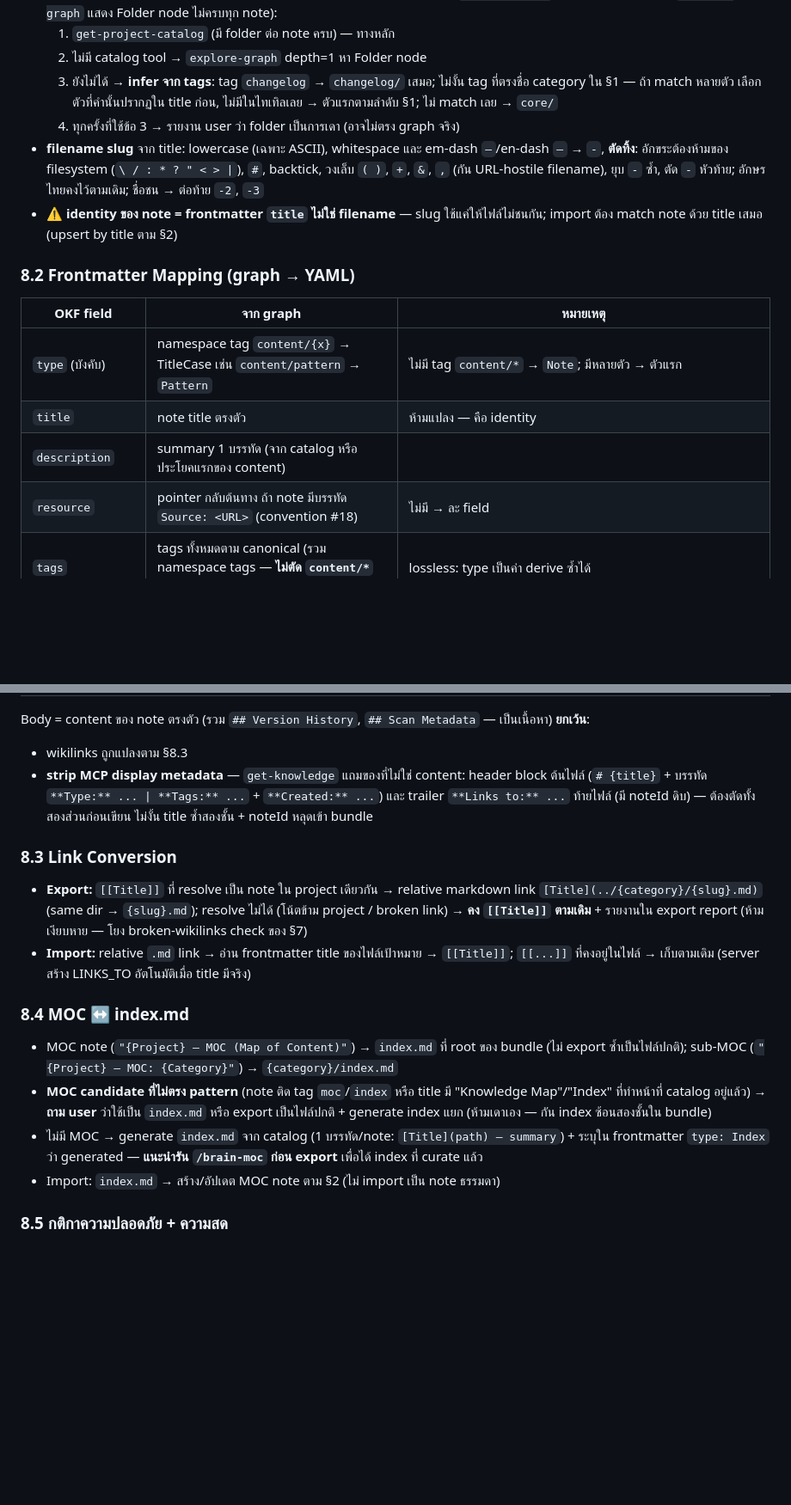
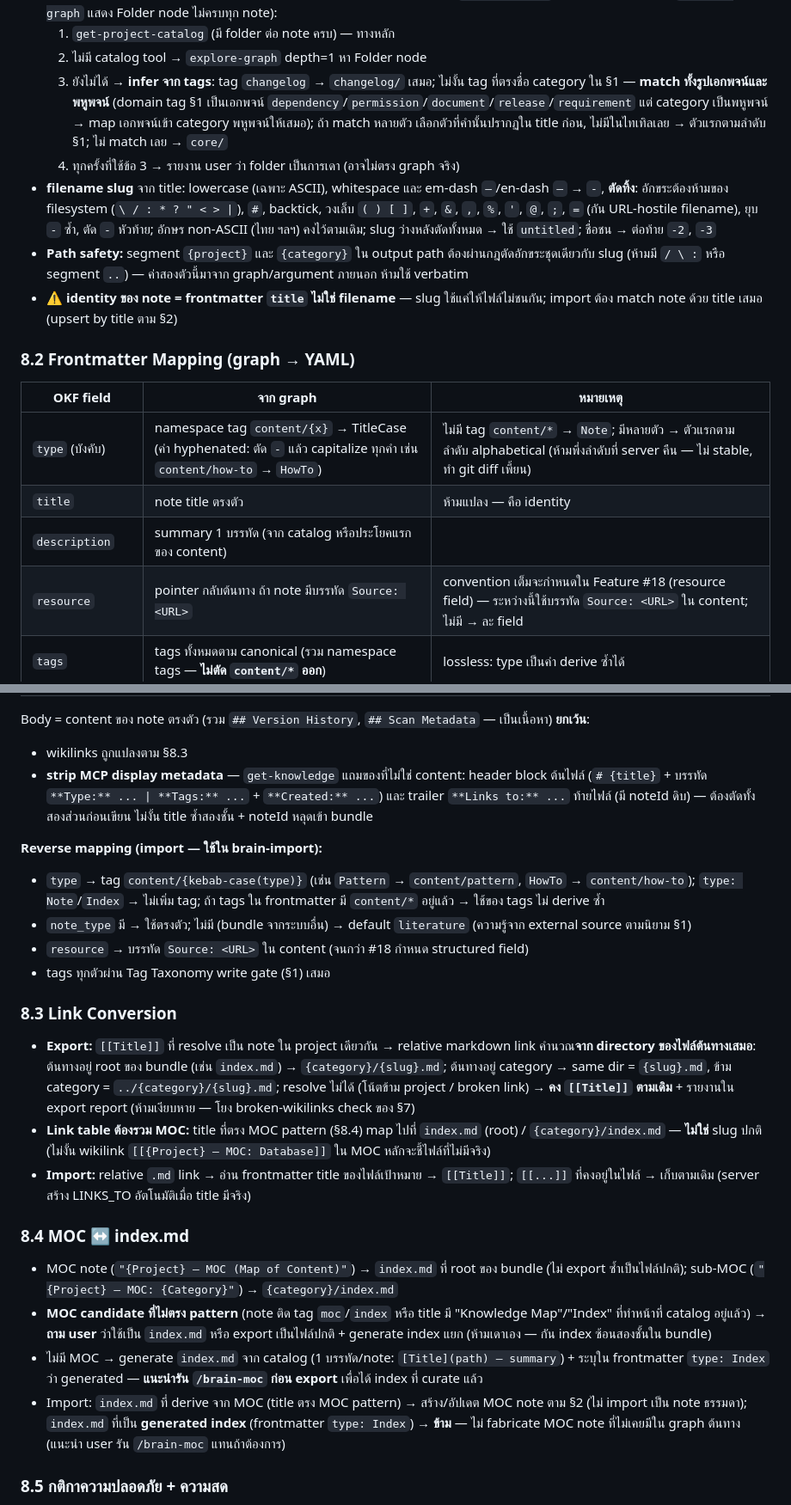
Before and after one commit to mounchons/AgentMarketPlace, a Markdown page: plugins/brain/GRAPH_PROTOCOL.md, 2 parts joined by grey strips. Shown at 86% size. Drawn GitHub-style; blank space fills up the shorter version.

```diff
--- a/plugins/brain/GRAPH_PROTOCOL.md
+++ b/plugins/brain/GRAPH_PROTOCOL.md
@@ -249,19 +255,20 @@ brain-scan Smart Scan หา last scan state ตามลำดับ:
 - **Folder determination fallback chain** (smoke-tested 2026-07-10 — `get-knowledge` ไม่คืน folderPath และ `explore-graph` แสดง Folder node ไม่ครบทุก note):
   1. `get-project-catalog` (มี folder ต่อ note ครบ) — ทางหลัก
   2. ไม่มี catalog tool → `explore-graph` depth=1 หา Folder node
-  3. ยังไม่ได้ → **infer จาก tags**: tag `changelog` → `changelog/` เสมอ; ไม่งั้น tag ที่ตรงชื่อ category ใน §1 — ถ้า match หลายตัว เลือกตัวที่คำนั้นปรากฏใน title ก่อน, ไม่มีในไทเทิลเลย → ตัวแรกตามลำดับ §1; ไม่ match เลย → `core/`
+  3. ยังไม่ได้ → **infer จาก tags**: tag `changelog` → `changelog/` เสมอ; ไม่งั้น tag ที่ตรงชื่อ category ใน §1 — **match ทั้งรูปเอกพจน์และพหูพจน์** (domain tag §1 เป็นเอกพจน์ `dependency`/`permission`/`document`/`release`/`requirement` แต่ category เป็นพหูพจน์ → map เอกพจน์เข้า category พหูพจน์ให้เสมอ); ถ้า match หลายตัว เลือกตัวที่คำนั้นปรากฏใน title ก่อน, ไม่มีในไทเทิลเลย → ตัวแรกตามลำดับ §1; ไม่ match เลย → `core/`
   4. ทุกครั้งที่ใช้ข้อ 3 → รายงาน user ว่า folder เป็นการเดา (อาจไม่ตรง graph จริง)
-- **filename slug** จาก title: lowercase (เฉพาะ ASCII), whitespace และ em-dash `—`/en-dash `–` → `-`, **ตัดทิ้ง**: อักขระต้องห้ามของ filesystem (`\ / : * ? " < > |`), `#`, backtick, วงเล็บ `( )`, `+`, `&`, `,` (กัน URL-hostile filename), ยุบ `-` ซ้ำ, ตัด `-` หัวท้าย; อักษรไทยคงไว้ตามเดิม; ชื่อชน → ต่อท้าย `-2`, `-3`
+- **filename slug** จาก title: lowercase (เฉพาะ ASCII), whitespace และ em-dash `—`/en-dash `–` → `-`, **ตัดทิ้ง**: อักขระต้องห้ามของ filesystem (`\ / : * ? " < > |`), `#`, backtick, วงเล็บ `( ) [ ]`, `+`, `&`, `,`, `%`, `'`, `@`, `;`, `=` (กัน URL-hostile filename), ยุบ `-` ซ้ำ, ตัด `-` หัวท้าย; อักษร non-ASCII (ไทย ฯลฯ) คงไว้ตามเดิม; slug ว่างหลังตัดทั้งหมด → ใช้ `untitled`; ชื่อชน → ต่อท้าย `-2`, `-3`
+- **Path safety:** segment `{project}` และ `{category}` ใน output path ต้องผ่านกฎตัดอักขระชุดเดียวกับ slug (ห้ามมี `/ \ :` หรือ segment `..`) — ค่าสองตัวนี้มาจาก graph/argument ภายนอก ห้ามใช้ verbatim
 - ⚠️ **identity ของ note = frontmatter `title` ไม่ใช่ filename** — slug ใช้แค่ให้ไฟล์ไม่ชนกัน; import ต้อง match note ด้วย title เสมอ (upsert by title ตาม §2)
 
 ### 8.2 Frontmatter Mapping (graph → YAML)
 
 | OKF field | จาก graph | หมายเหตุ |
 |---|---|---|
-| `type` (บังคับ) | namespace tag `content/{x}` → TitleCase เช่น `content/pattern` → `Pattern` | ไม่มี tag `content/*` → `Note`; มีหลายตัว → ตัวแรก |
+| `type` (บังคับ) | namespace tag `content/{x}` → TitleCase (ค่า hyphenated: ตัด `-` แล้ว capitalize ทุกคำ เช่น `content/how-to` → `HowTo`) | ไม่มี tag `content/*` → `Note`; มีหลายตัว → ตัวแรกตามลำดับ alphabetical (ห้ามพึ่งลำดับที่ server คืน — ไม่ stable, ทำ git diff เพี้ยน) |
 | `title` | note title ตรงตัว | ห้ามแปลง — คือ identity |
 | `description` | summary 1 บรรทัด (จาก catalog หรือประโยคแรกของ content) | |
-| `resource` | pointer กลับต้นทาง ถ้า note มีบรรทัด `Source: <URL>` (convention #18) | ไม่มี → ละ field |
+| `resource` | pointer กลับต้นทาง ถ้า note มีบรรทัด `Source: <URL>` | convention เต็มจะกำหนดใน Feature #18 (resource field) — ระหว่างนี้ใช้บรรทัด `Source: <URL>` ใน content; ไม่มี → ละ field |
 | `tags` | tags ทั้งหมดตาม canonical (รวม namespace tags — **ไม่ตัด `content/*` ออก**) | lossless: type เป็นค่า derive ซ้ำได้ |
 | `timestamp` | `updatedAt` ของ note (fallback: `createdAt`) ISO8601 | ⚠️ server ปัจจุบัน `get-knowledge` expose แค่ `Created:` → note ที่ update แล้วได้ timestamp เก่ากว่าจริง — จดเป็นงานฝั่ง SecondBrain; ระหว่างนี้ใช้ createdAt |
 | `note_type` (extension) | brain note type: `permanent` / `fleeting` / `literature` | OKF อนุญาต key เพิ่ม — importer อื่นข้ามได้ |
@@ -271,9 +278,16 @@ Body = content ของ note ตรงตัว (รวม `## Version History`
 - wikilinks ถูกแปลงตาม §8.3
 - **strip MCP display metadata** — `get-knowledge` แถมของที่ไม่ใช่ content: header block ต้นไฟล์ (`# {title}` + บรรทัด `**Type:** ... | **Tags:** ...` + `**Created:** ...`) และ trailer `**Links to:** ...` ท้ายไฟล์ (มี noteId ดิบ) — ต้องตัดทั้งสองส่วนก่อนเขียน ไม่งั้น title ซ้ำสองชั้น + noteId หลุดเข้า bundle
 
+**Reverse mapping (import — ใช้ใน brain-import):**
+- `type` → tag `content/{kebab-case(type)}` (เช่น `Pattern` → `content/pattern`, `HowTo` → `content/how-to`); `type: Note`/`Index` → ไม่เพิ่ม tag; ถ้า tags ใน frontmatter มี `content/*` อยู่แล้ว → ใช้ของ tags ไม่ derive ซ้ำ
+- `note_type` มี → ใช้ตรงตัว; ไม่มี (bundle จากระบบอื่น) → default `literature` (ความรู้จาก external source ตามนิยาม §1)
+- `resource` → บรรทัด `Source: <URL>` ใน content (จนกว่า #18 กำหนด structured field)
+- tags ทุกตัวผ่าน Tag Taxonomy write gate (§1) เสมอ
+
 ### 8.3 Link Conversion
 
-- **Export:** `[[Title]]` ที่ resolve เป็น note ใน project เดียวกัน → relative markdown link `[Title](../{category}/{slug}.md)` (same dir → `{slug}.md`); resolve ไม่ได้ (โน้ตข้าม project / broken link) → **คง `[[Title]]` ตามเดิม** + รายงานใน export report (ห้ามเงียบหาย — โยง broken-wikilinks check ของ §7)
+- **Export:** `[[Title]]` ที่ resolve เป็น note ใน project เดียวกัน → relative markdown link คำนวณ**จาก directory ของไฟล์ต้นทางเสมอ**: ต้นทางอยู่ root ของ bundle (เช่น `index.md`) → `{category}/{slug}.md`; ต้นทางอยู่ category → same dir = `{slug}.md`, ข้าม category = `../{category}/{slug}.md`; resolve ไม่ได้ (โน้ตข้าม project / broken link) → **คง `[[Title]]` ตามเดิม** + รายงานใน export report (ห้ามเงียบหาย — โยง broken-wikilinks check ของ §7)
+- **Link table ต้องรวม MOC:** title ที่ตรง MOC pattern (§8.4) map ไปที่ `index.md` (root) / `{category}/index.md` — **ไม่ใช่** slug ปกติ (ไม่งั้น wikilink `[[{Project} — MOC: Database]]` ใน MOC หลักจะชี้ไฟล์ที่ไม่มีจริง)
 - **Import:** relative `.md` link → อ่าน frontmatter title ของไฟล์เป้าหมาย → `[[Title]]`; `[[...]]` ที่คงอยู่ในไฟล์ → เก็บตามเดิม (server สร้าง LINKS_TO อัตโนมัติเมื่อ title มีจริง)
 
 ### 8.4 MOC ↔ index.md
@@ -281,7 +295,7 @@ Body = content ของ note ตรงตัว (รวม `## Version History`
 - MOC note (`"{Project} — MOC (Map of Content)"`) → `index.md` ที่ root ของ bundle (ไม่ export ซ้ำเป็นไฟล์ปกติ); sub-MOC (`"{Project} — MOC: {Category}"`) → `{category}/index.md`
 - **MOC candidate ที่ไม่ตรง pattern** (note ติด tag `moc`/`index` หรือ title มี "Knowledge Map"/"Index" ที่ทำหน้าที่ catalog อยู่แล้ว) → **ถาม user** ว่าใช้เป็น `index.md` หรือ export เป็นไฟล์ปกติ + generate index แยก (ห้ามเดาเอง — กัน index ซ้อนสองชั้นใน bundle)
 - ไม่มี MOC → generate `index.md` จาก catalog (1 บรรทัด/note: `[Title](path) — summary`) + ระบุใน frontmatter `type: Index` ว่า generated — **แนะนำรัน `/brain-moc` ก่อน export** เพื่อได้ index ที่ curate แล้ว
-- Import: `index.md` → สร้าง/อัปเดต MOC note ตาม §2 (ไม่ import เป็น note ธรรมดา)
+- Import: `index.md` ที่ derive จาก MOC (title ตรง MOC pattern) → สร้าง/อัปเดต MOC note ตาม §2 (ไม่ import เป็น note ธรรมดา); `index.md` ที่เป็น **generated index** (frontmatter `type: Index`) → **ข้าม** — ไม่ fabricate MOC note ที่ไม่เคยมีใน graph ต้นทาง (แนะนำ user รัน `/brain-moc` แทนถ้าต้องการ)
 
 ### 8.5 กติกาความปลอดภัย + ความสด
 
```
Also changed, not shown: other parts of plugins/brain/GRAPH_PROTOCOL.md (+7 -1 lines), plans/brain-v34-okf-20260710/RESEARCH.md (+6 -6 lines), 1 other file.
